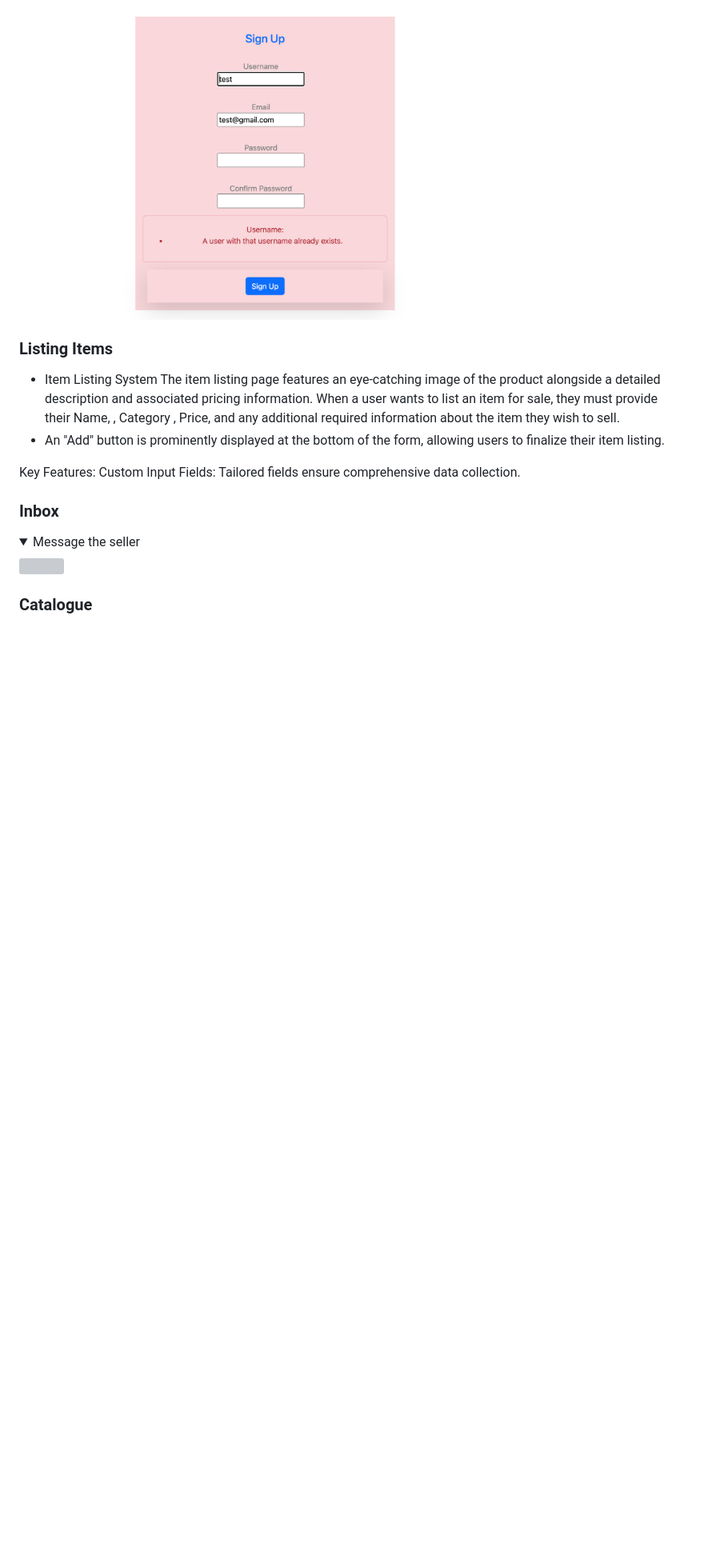
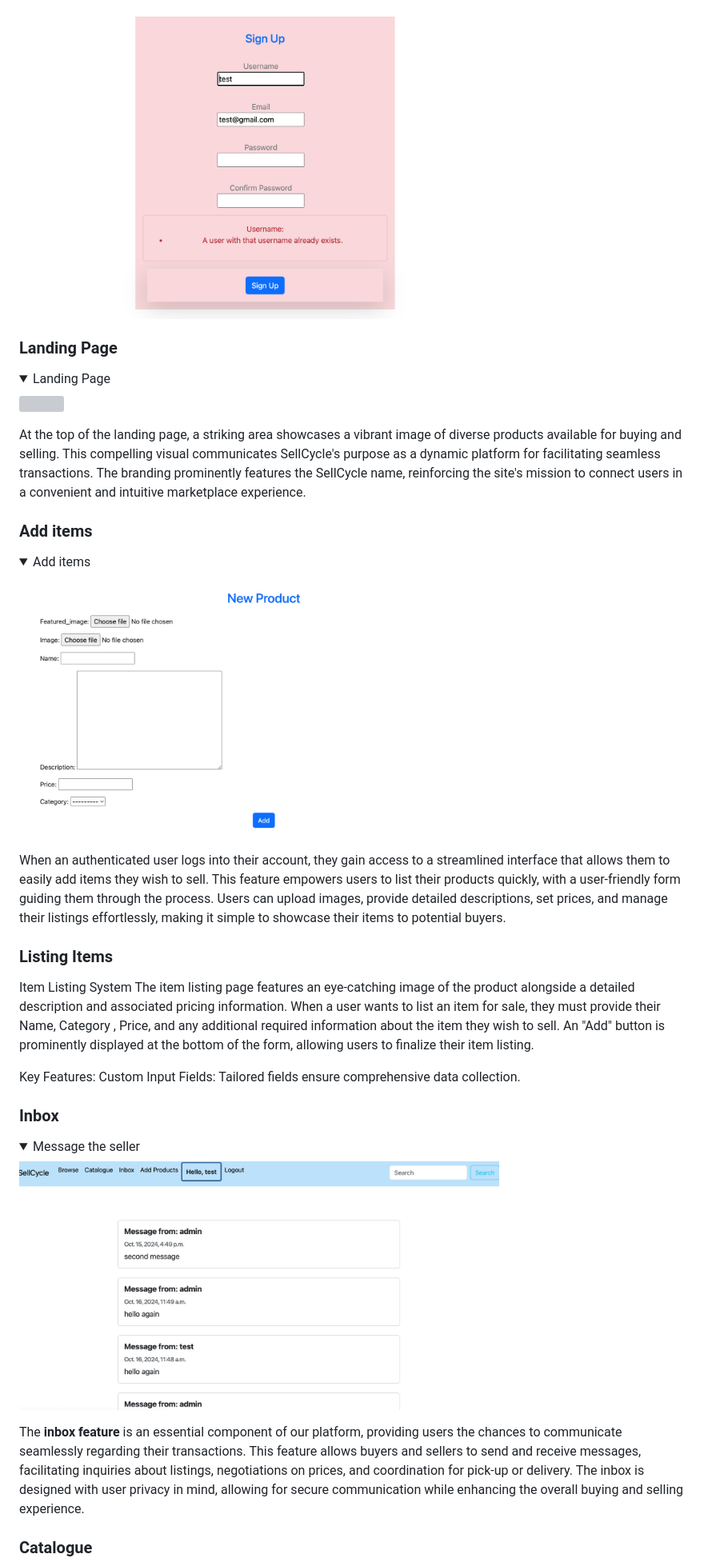
Before and after one commit to Esty-8/sell-cycle, a Markdown page: README.md, the part around the change printed below. Shown: that part at 80% size. Rendered like a GitHub page; pictures changed too: static/images/message.png (added); folded sections open; blank space fills up the shorter version; grey boxes are pictures that could not be loaded.

```diff
--- a/README.md
+++ b/README.md
@@ -165,11 +152,34 @@ Dedicated login and logout pages provide a secure authentication experience. If
 </details>
 
 
+
+### Landing Page
+
+
+<details>
+<summary>Landing Page</summary>
+<img src="static/images/landing-page.png"  width="700">
+</details>
+
+ At the top of the landing page, a striking area showcases a vibrant image of diverse products available for buying and selling. This compelling visual communicates SellCycle's purpose as a dynamic platform for facilitating seamless transactions. The branding prominently features the SellCycle name, reinforcing the site's mission to connect users in a convenient and intuitive marketplace experience.
+
+
+### Add items
+
+<details>
+<summary>Add items</summary>
+<img src="static/images/add.png"  width="600">
+</details>
+
+When an authenticated user logs into their account, they gain access to a streamlined interface that allows them to easily add items they wish to sell. This feature empowers users to list their products quickly, with a user-friendly form guiding them through the process. Users can upload images, provide detailed descriptions, set prices, and manage their listings effortlessly, making it simple to showcase their items to potential buyers.
+
+
+
 ### Listing Items
 
-- Item Listing System
-The item listing page features an eye-catching image of the product alongside a detailed description and associated pricing information. When a user wants to list an item for sale, they must provide their Name, , Category , Price, and any additional required information about the item they wish to sell.
-- An  "Add" button is prominently displayed at the bottom of the form, allowing users to finalize their item listing.
+Item Listing System
+The item listing page features an eye-catching image of the product alongside a detailed description and associated pricing information. When a user wants to list an item for sale, they must provide their Name, Category , Price, and any additional required information about the item they wish to sell.
+An  "Add" button is prominently displayed at the bottom of the form, allowing users to finalize their item listing.
 
 Key Features:
 Custom Input Fields: Tailored fields ensure comprehensive data collection.
@@ -178,9 +188,13 @@ Custom Input Fields: Tailored fields ensure comprehensive data collection.
 
 <details>
 <summary>Message the seller</summary>
-<img src="static/images/"  width="600">
+<img src="static/images/message.png"  width="600">
 </details>
+
+ The **inbox feature** is an essential component of our platform, providing users  the chances to communicate seamlessly regarding their transactions. This feature allows buyers and sellers to send and receive messages, facilitating inquiries about listings, negotiations on prices, and coordination for pick-up or delivery. The inbox is designed with user privacy in mind, allowing for secure communication while enhancing the overall buying and selling experience.
+
 
 
 ### Catalogue
+
 <details>
```
Also changed, not shown: other parts of README.md (+67 -31 lines), static/images/browse.png (added), static/images/catalogue.png (added), static/images/categories.png (added), 1 other file.
